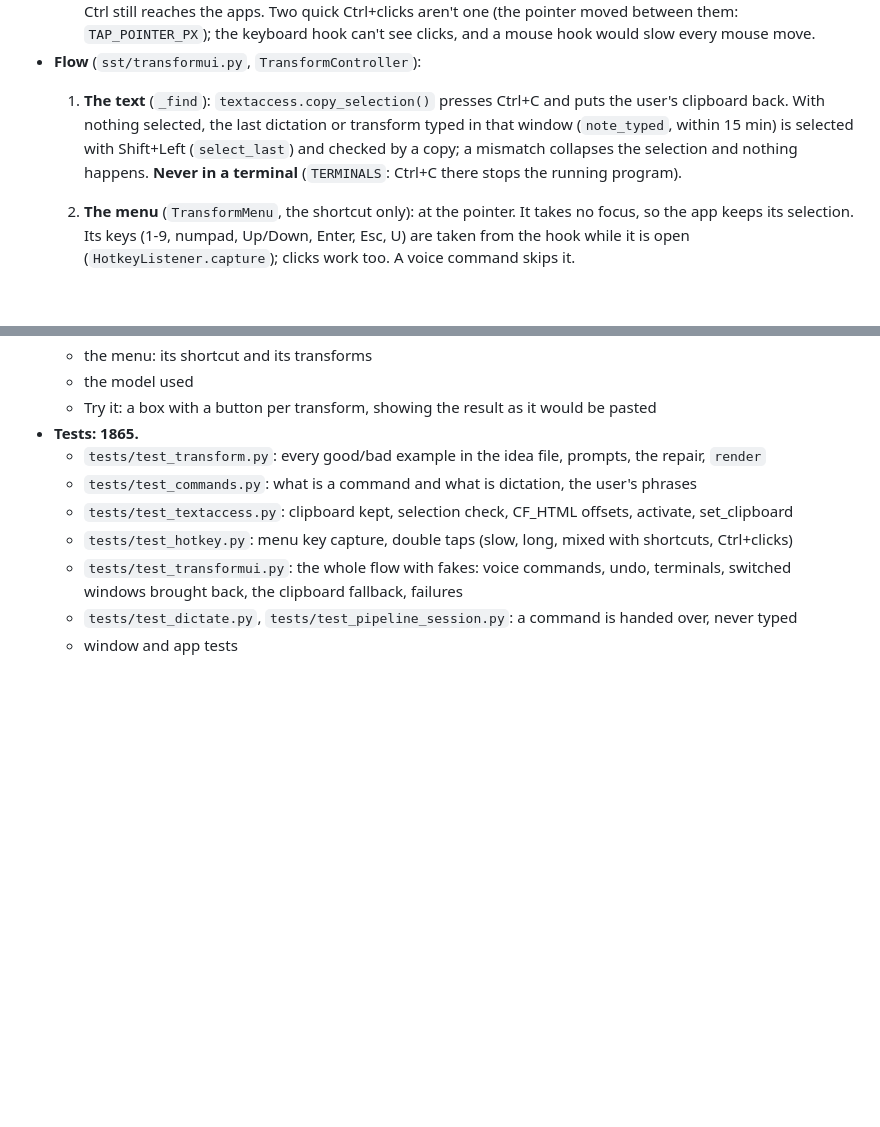
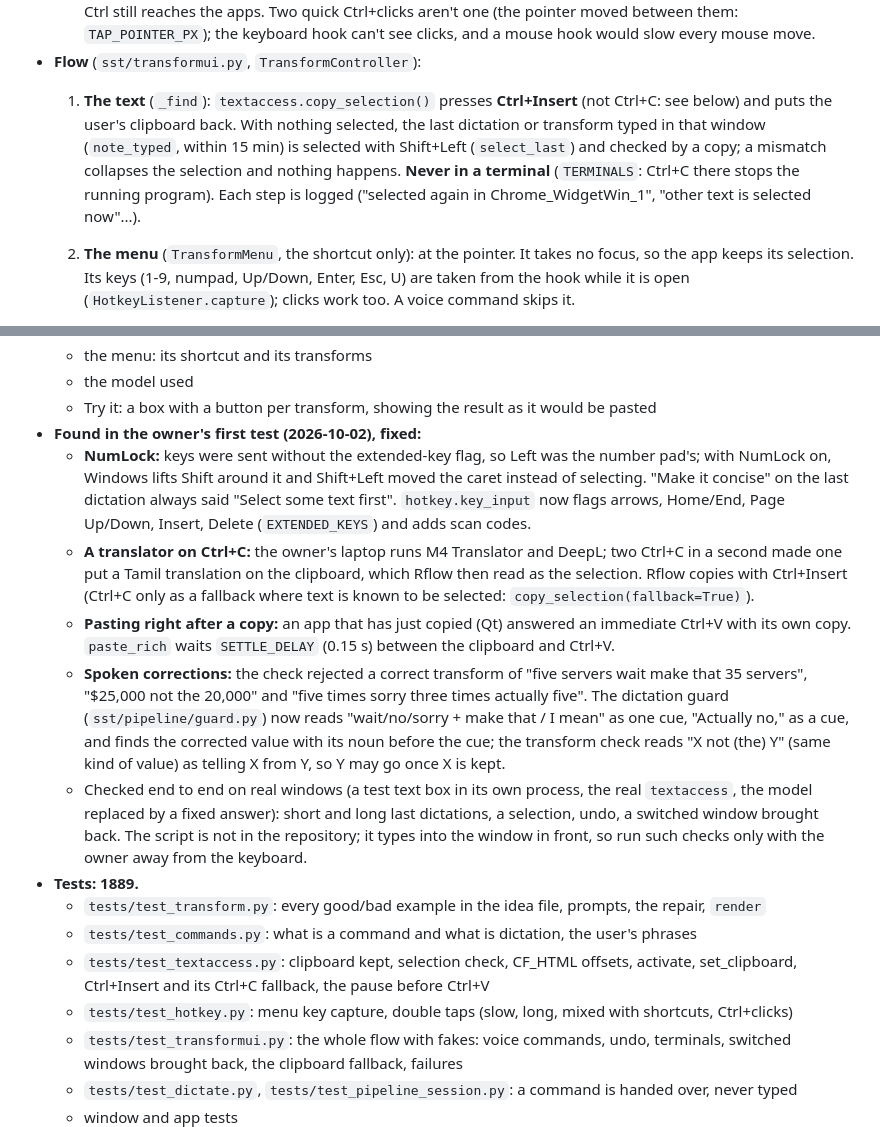
Before and after one commit to karthi-ai-engineer/Rach_Darling_Flow, a Markdown page: HANDOFF.md, 2 parts joined by grey strips. GitHub-like rendering; blank space fills up the shorter version.

Commit message:
Note what the owner's first test of Text Transform v2 found

```diff
--- a/HANDOFF.md
+++ b/HANDOFF.md
@@ -965,10 +965,11 @@ four steps, and a transform was lost when the pointer left the menu. The second
      Ctrl still reaches the apps. Two quick Ctrl+clicks aren't one (the pointer moved between them:
      `TAP_POINTER_PX`); the keyboard hook can't see clicks, and a mouse hook would slow every mouse move.
 - **Flow** (`sst/transformui.py`, `TransformController`):
-  1. **The text** (`_find`): `textaccess.copy_selection()` presses Ctrl+C and puts the user's clipboard back. With
-     nothing selected, the last dictation or transform typed in that window (`note_typed`, within 15 min) is selected
-     with Shift+Left (`select_last`) and checked by a copy; a mismatch collapses the selection and nothing happens.
-     **Never in a terminal** (`TERMINALS`: Ctrl+C there stops the running program).
+  1. **The text** (`_find`): `textaccess.copy_selection()` presses **Ctrl+Insert** (not Ctrl+C: see below) and puts
+     the user's clipboard back. With nothing selected, the last dictation or transform typed in that window
+     (`note_typed`, within 15 min) is selected with Shift+Left (`select_last`) and checked by a copy; a mismatch
+     collapses the selection and nothing happens. **Never in a terminal** (`TERMINALS`: Ctrl+C there stops the
+     running program). Each step is logged ("selected again in Chrome_WidgetWin_1", "other text is selected now"...).
   2. **The menu** (`TransformMenu`, the shortcut only): at the pointer. It takes no focus, so the app keeps its
      selection. Its keys (1-9, numpad, Up/Down, Enter, Esc, U) are taken from the hook while it is open
      (`HotkeyListener.capture`); clicks work too. A voice command skips it.
@@ -1007,10 +1008,30 @@ four steps, and a transform was lost when the pointer left the menu. The second
   - the menu: its shortcut and its transforms
   - the model used
   - Try it: a box with a button per transform, showing the result as it would be pasted
-- **Tests: 1865.**
+- **Found in the owner's first test (2026-10-02), fixed:**
+  - **NumLock:** keys were sent without the extended-key flag, so Left was the number pad's; with NumLock on, Windows
+    lifts Shift around it and Shift+Left moved the caret instead of selecting. "Make it concise" on the last dictation
+    always said "Select some text first". `hotkey.key_input` now flags arrows, Home/End, Page Up/Down, Insert, Delete
+    (`EXTENDED_KEYS`) and adds scan codes.
+  - **A translator on Ctrl+C:** the owner's laptop runs M4 Translator and DeepL; two Ctrl+C in a second made one put a
+    Tamil translation on the clipboard, which Rflow then read as the selection. Rflow copies with Ctrl+Insert (Ctrl+C
+    only as a fallback where text is known to be selected: `copy_selection(fallback=True)`).
+  - **Pasting right after a copy:** an app that has just copied (Qt) answered an immediate Ctrl+V with its own copy.
+    `paste_rich` waits `SETTLE_DELAY` (0.15 s) between the clipboard and Ctrl+V.
+  - **Spoken corrections:** the check rejected a correct transform of "five servers wait make that 35 servers",
+    "$25,000 not the 20,000" and "five times sorry three times actually five". The dictation guard
+    (`sst/pipeline/guard.py`) now reads "wait/no/sorry + make that / I mean" as one cue, "Actually no," as a cue, and
+    finds the corrected value with its noun before the cue; the transform check reads "X not (the) Y" (same kind of
+    value) as telling X from Y, so Y may go once X is kept.
+  - Checked end to end on real windows (a test text box in its own process, the real `textaccess`, the model replaced
+    by a fixed answer): short and long last dictations, a selection, undo, a switched window brought back. The script
+    is not in the repository; it types into the window in front, so run such checks only with the owner away from
+    the keyboard.
+- **Tests: 1889.**
   - `tests/test_transform.py`: every good/bad example in the idea file, prompts, the repair, `render`
   - `tests/test_commands.py`: what is a command and what is dictation, the user's phrases
-  - `tests/test_textaccess.py`: clipboard kept, selection check, CF_HTML offsets, activate, set_clipboard
+  - `tests/test_textaccess.py`: clipboard kept, selection check, CF_HTML offsets, activate, set_clipboard, Ctrl+Insert
+    and its Ctrl+C fallback, the pause before Ctrl+V
   - `tests/test_hotkey.py`: menu key capture, double taps (slow, long, mixed with shortcuts, Ctrl+clicks)
   - `tests/test_transformui.py`: the whole flow with fakes: voice commands, undo, terminals, switched windows
     brought back, the clipboard fallback, failures
```
